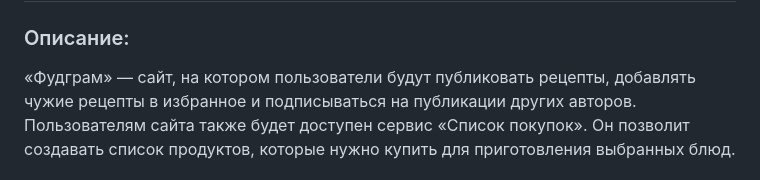
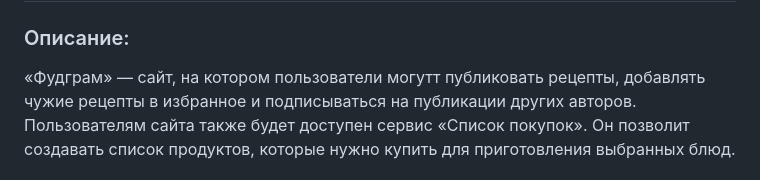
Before and after one commit to juliana-str/foodgram-project-react, a Markdown page: README.md, the part around the change. GitHub-like rendering.

```diff
--- a/README.md
+++ b/README.md
@@ -2,7 +2,7 @@
 
 ### Описание:
 
-«Фудграм» — сайт, на котором пользователи будут публиковать рецепты,
+«Фудграм» — сайт, на котором пользователи могутт публиковать рецепты,
 добавлять чужие рецепты в избранное и подписываться на публикации других
 авторов. Пользователям сайта также будет доступен сервис «Список покупок».
 Он позволит создавать список продуктов, которые нужно купить для приготовления
```
